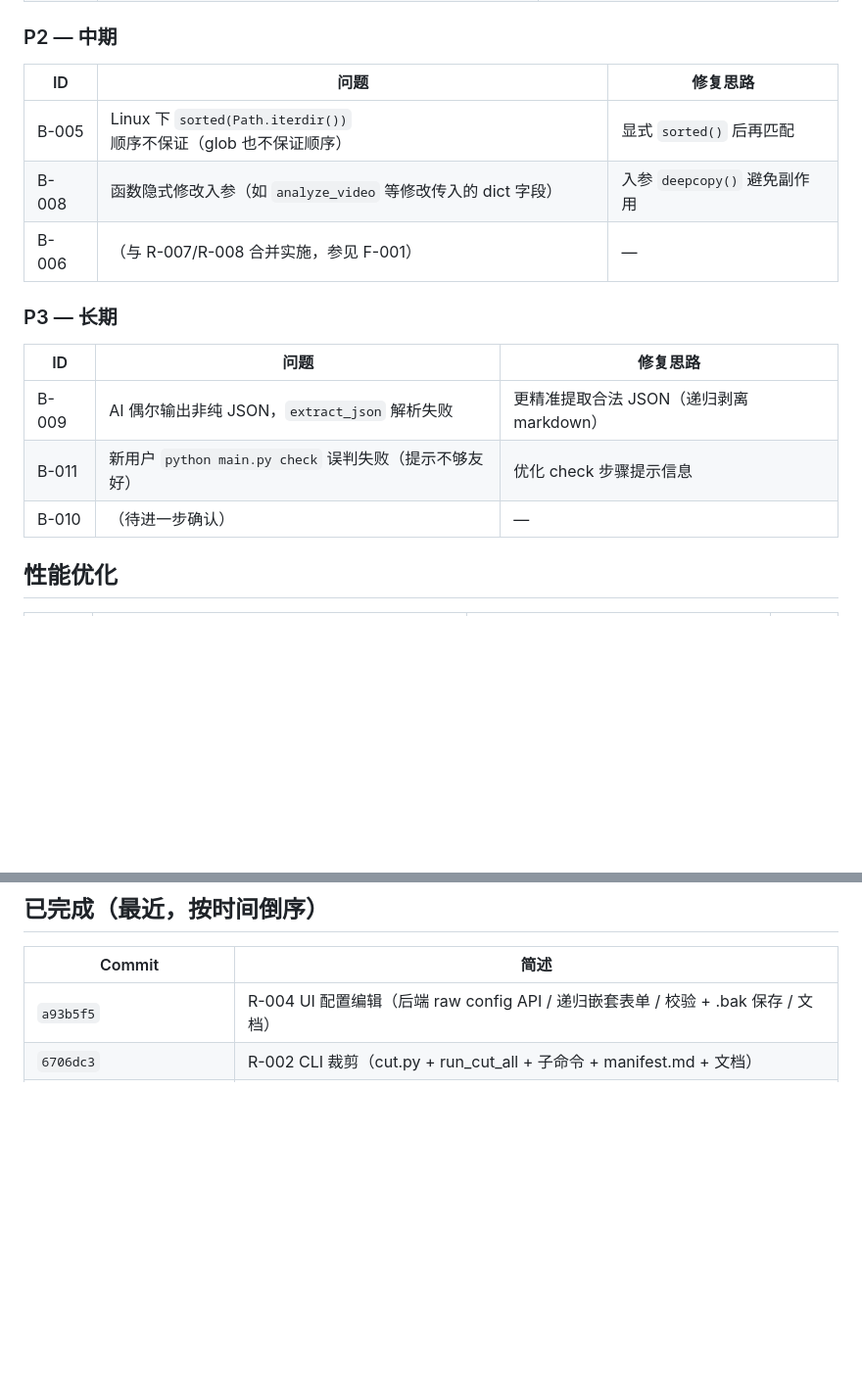
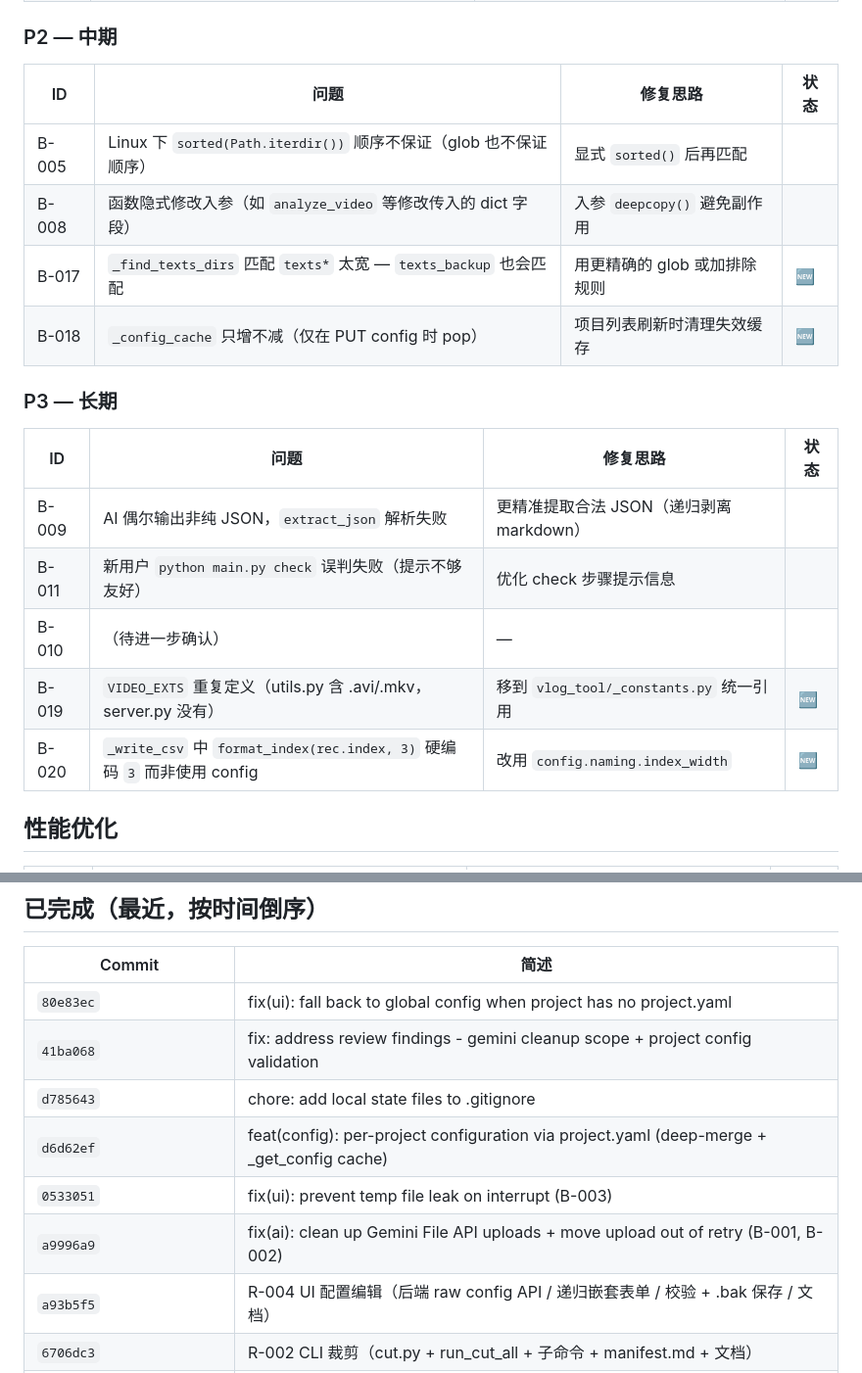
Before and after one commit to Leisurelybear/Clio, a Markdown page: ROADMAP.md, 2 parts joined by grey strips. Shown at 98% size. Rendered like a GitHub page; blank space fills up the shorter version.

```diff
--- a/ROADMAP.md
+++ b/ROADMAP.md
@@ -240,19 +263,22 @@ plan 是项目级产物，texts/voiceover 是视频级产物。提前把 sidebar
 
 ### P2 — 中期
 
-| ID | 问题 | 修复思路 |
-| --- | --- | --- |
-| B-005 | Linux 下 `sorted(Path.iterdir())` 顺序不保证（glob 也不保证顺序） | 显式 `sorted()` 后再匹配 |
-| B-008 | 函数隐式修改入参（如 `analyze_video` 等修改传入的 dict 字段） | 入参 `deepcopy()` 避免副作用 |
-| B-006 | （与 R-007/R-008 合并实施，参见 F-001） | — |
+| ID | 问题 | 修复思路 | 状态 |
+| --- | --- | --- | --- |
+| B-005 | Linux 下 `sorted(Path.iterdir())` 顺序不保证（glob 也不保证顺序） | 显式 `sorted()` 后再匹配 | |
+| B-008 | 函数隐式修改入参（如 `analyze_video` 等修改传入的 dict 字段） | 入参 `deepcopy()` 避免副作用 | |
+| B-017 | `_find_texts_dirs` 匹配 `texts*` 太宽 — `texts_backup` 也会匹配 | 用更精确的 glob 或加排除规则 | 🆕 |
+| B-018 | `_config_cache` 只增不减（仅在 PUT config 时 pop） | 项目列表刷新时清理失效缓存 | 🆕 |
 
 ### P3 — 长期
 
-| ID | 问题 | 修复思路 |
-| --- | --- | --- |
-| B-009 | AI 偶尔输出非纯 JSON，`extract_json` 解析失败 | 更精准提取合法 JSON（递归剥离 markdown） |
-| B-011 | 新用户 `python main.py check` 误判失败（提示不够友好） | 优化 check 步骤提示信息 |
-| B-010 | （待进一步确认） | — |
+| ID | 问题 | 修复思路 | 状态 |
+| --- | --- | --- | --- |
+| B-009 | AI 偶尔输出非纯 JSON，`extract_json` 解析失败 | 更精准提取合法 JSON（递归剥离 markdown） | |
+| B-011 | 新用户 `python main.py check` 误判失败（提示不够友好） | 优化 check 步骤提示信息 | |
+| B-010 | （待进一步确认） | — | |
+| B-019 | `VIDEO_EXTS` 重复定义（utils.py 含 .avi/.mkv，server.py 没有） | 移到 `vlog_tool/_constants.py` 统一引用 | 🆕 |
+| B-020 | `_write_csv` 中 `format_index(rec.index, 3)` 硬编码 `3` 而非使用 config | 改用 `config.naming.index_width` | 🆕 |
 
 ## 性能优化
 
@@ -266,6 +292,12 @@ plan 是项目级产物，texts/voiceover 是视频级产物。提前把 sidebar
 
 | Commit | 简述 |
 | --- | --- |
+| `80e83ec` | fix(ui): fall back to global config when project has no project.yaml |
+| `41ba068` | fix: address review findings - gemini cleanup scope + project config validation |
+| `d785643` | chore: add local state files to .gitignore |
+| `d6d62ef` | feat(config): per-project configuration via project.yaml (deep-merge + _get_config cache) |
+| `0533051` | fix(ui): prevent temp file leak on interrupt (B-003) |
+| `a9996a9` | fix(ai): clean up Gemini File API uploads + move upload out of retry (B-001, B-002) |
 | `a93b5f5` | R-004 UI 配置编辑（后端 raw config API / 递归嵌套表单 / 校验 + .bak 保存 / 文档） |
 | `6706dc3` | R-002 CLI 裁剪（cut.py + run_cut_all + 子命令 + manifest.md + 文档） |
 | `f3fc932`..`2ad23f5` | R-002 UI 裁剪（POST /api/cut + sidebar 裁剪 tab + cut 表单 + 进度提示） |
```
Also changed, not shown: other parts of ROADMAP.md (+34 -11 lines).
